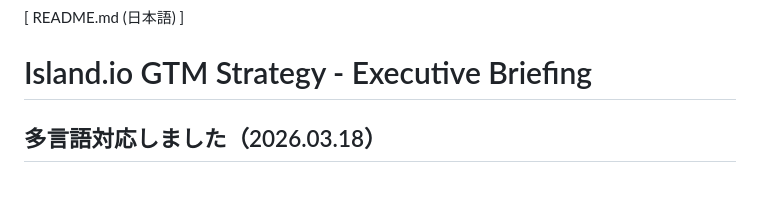
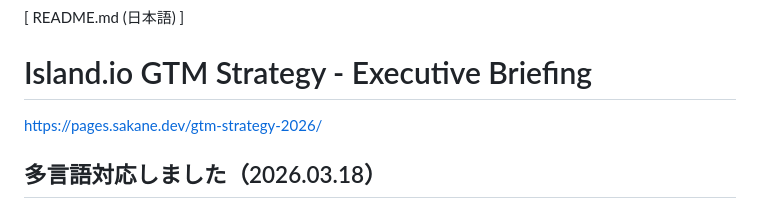
Before and after one commit to sakane-dev/vendorx, a Markdown page: README.md, the part around the change. Drawn GitHub-style.

Commit message:
Update README with GTM strategy link and i18n details
Added link to GTM strategy page and updated multilingual support information.

```diff
--- a/README.md
+++ b/README.md
@@ -1,6 +1,9 @@
 [ README.md (日本語) ]
 
 # Island.io GTM Strategy - Executive Briefing
+
+https://pages.sakane.dev/gtm-strategy-2026/
+
 ## 多言語対応しました（2026.03.18）
 i18nの実装により、8か国語に対応しました（日本語、英語、中国語、韓国語、フランス語、ロシア語、ドイツ語、イタリア語）。
 
```
